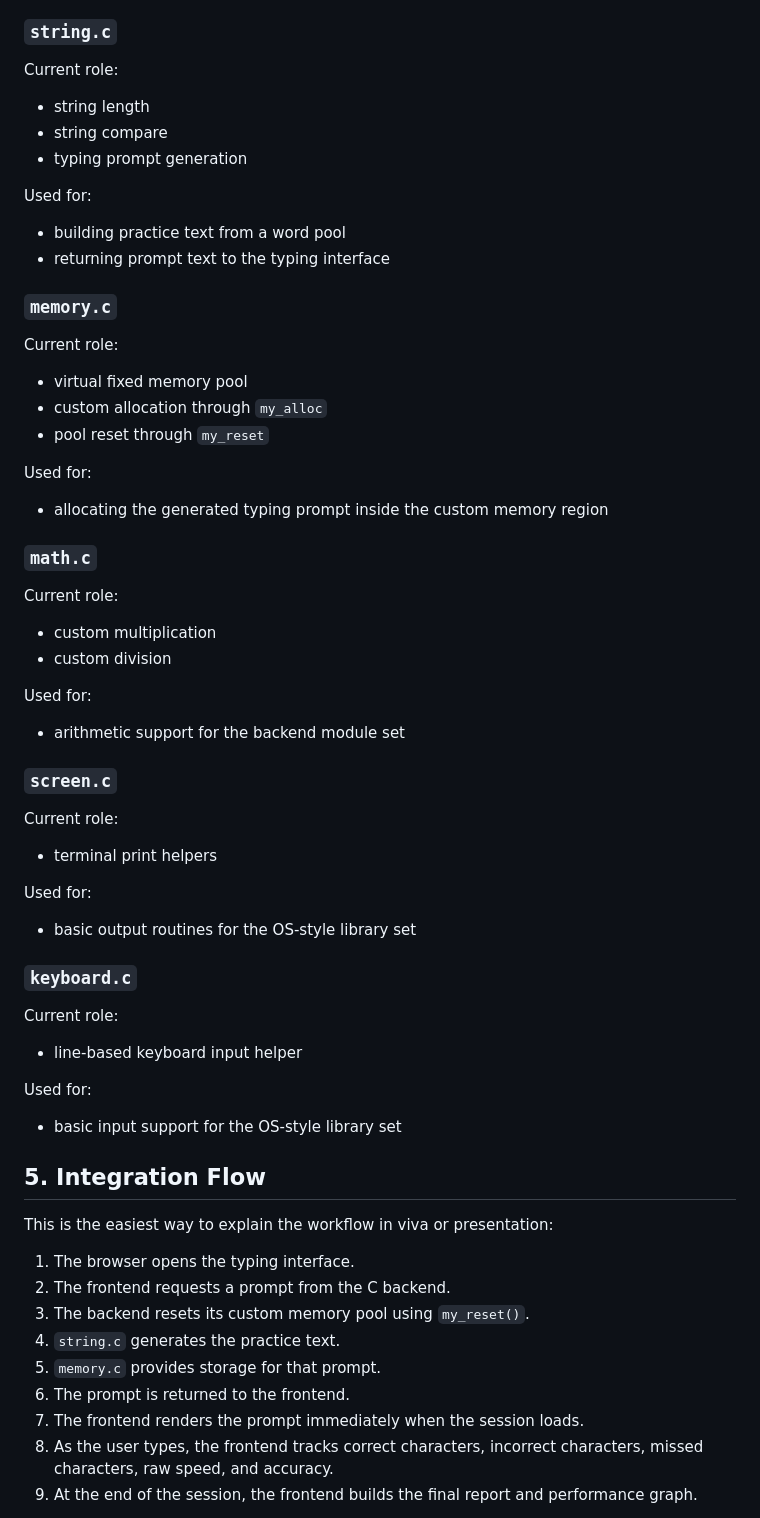
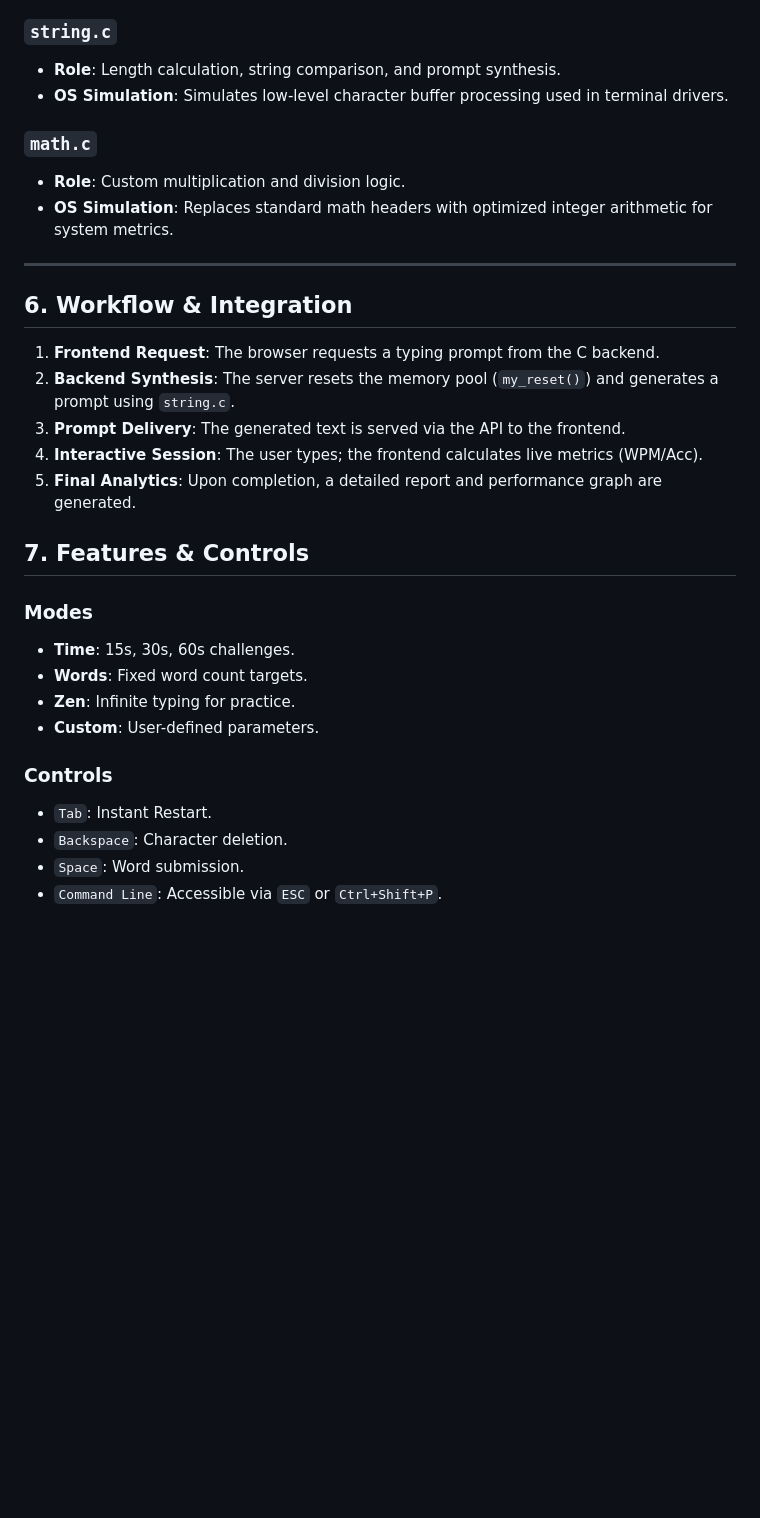
Before and after one commit to SiddharthaShukla8/Operating-System-Project-2, a Markdown page: README.md, the part around one of its changes. Rendered like a GitHub page; blank space fills up the shorter version.

```diff
--- a/README.md
+++ b/README.md
@@ -58,71 +62,33 @@ TermType-main/
 
 ### `string.c`
-
-Current role:
-
-- string length
-- string compare
-- typing prompt generation
-
-Used for:
-
-- building practice text from a word pool
-- returning prompt text to the typing interface
-
-### `memory.c`
-
-Current role:
-
-- virtual fixed memory pool
-- custom allocation through `my_alloc`
-- pool reset through `my_reset`
-
-Used for:
-
-- allocating the generated typing prompt inside the custom memory region
+- **Role**: Length calculation, string comparison, and prompt synthesis.
+- **OS Simulation**: Simulates low-level character buffer processing used in terminal drivers.
 
 ### `math.c`
+- **Role**: Custom multiplication and division logic.
+- **OS Simulation**: Replaces standard math headers with optimized integer arithmetic for system metrics.
 
-Current role:
+---
 
-- custom multiplication
-- custom division
+## 6. Workflow & Integration
 
-Used for:
+1. **Frontend Request**: The browser requests a typing prompt from the C backend.
+2. **Backend Synthesis**: The server resets the memory pool (`my_reset()`) and generates a prompt using `string.c`.
+3. **Prompt Delivery**: The generated text is served via the API to the frontend.
+4. **Interactive Session**: The user types; the frontend calculates live metrics (WPM/Acc).
+5. **Final Analytics**: Upon completion, a detailed report and performance graph are generated.
 
-- arithmetic support for the backend module set
+## 7. Features & Controls
 
-### `screen.c`
+### Modes
+- **Time**: 15s, 30s, 60s challenges.
+- **Words**: Fixed word count targets.
+- **Zen**: Infinite typing for practice.
+- **Custom**: User-defined parameters.
 
-Current role:
+### Controls
+- `Tab`: Instant Restart.
+- `Backspace`: Character deletion.
+- `Space`: Word submission.
+- `Command Line`: Accessible via `ESC` or `Ctrl+Shift+P`.
 
-- terminal print helpers
-
-Used for:
-
-- basic output routines for the OS-style library set
-
-### `keyboard.c`
-
-Current role:
-
-- line-based keyboard input helper
-
-Used for:
-
-- basic input support for the OS-style library set
-
-## 5. Integration Flow
-
-This is the easiest way to explain the workflow in viva or presentation:
-
-1. The browser opens the typing interface.
-2. The frontend requests a prompt from the C backend.
-3. The backend resets its custom memory pool using `my_reset()`.
-4. `string.c` generates the practice text.
-5. `memory.c` provides storage for that prompt.
-6. The prompt is returned to the frontend.
-7. The frontend renders the prompt immediately when the session loads.
-8. As the user types, the frontend tracks correct characters, incorrect characters, missed characters, raw speed, and accuracy.
-9. At the end of the session, the frontend builds the final report and performance graph.
-
```
Also changed, not shown: other parts of README.md (+43 -112 lines).
